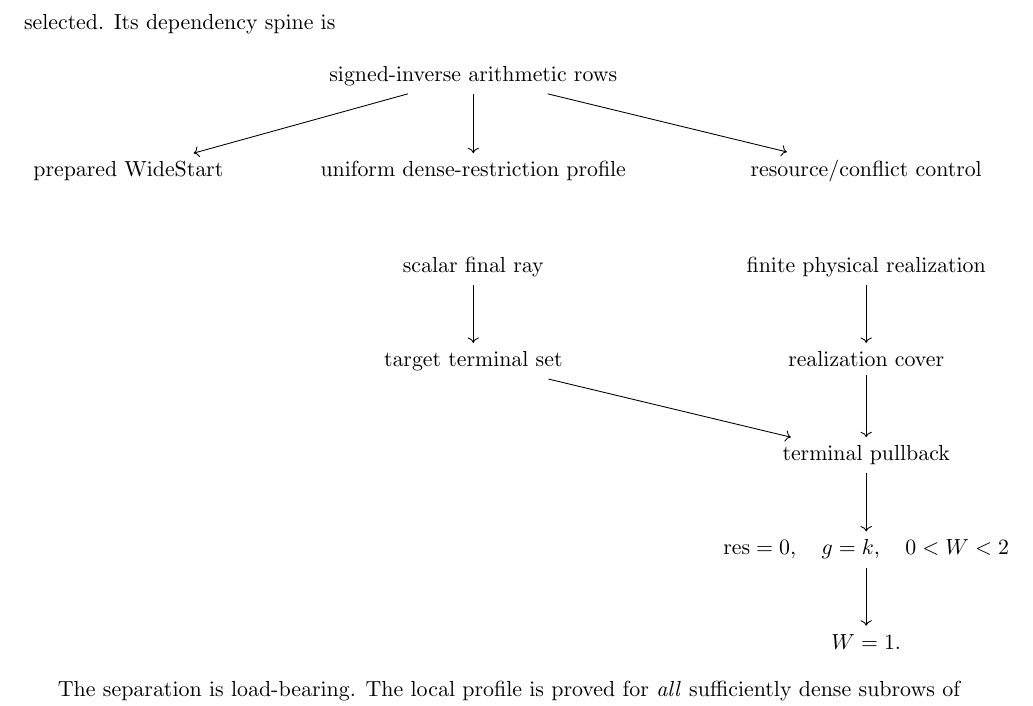
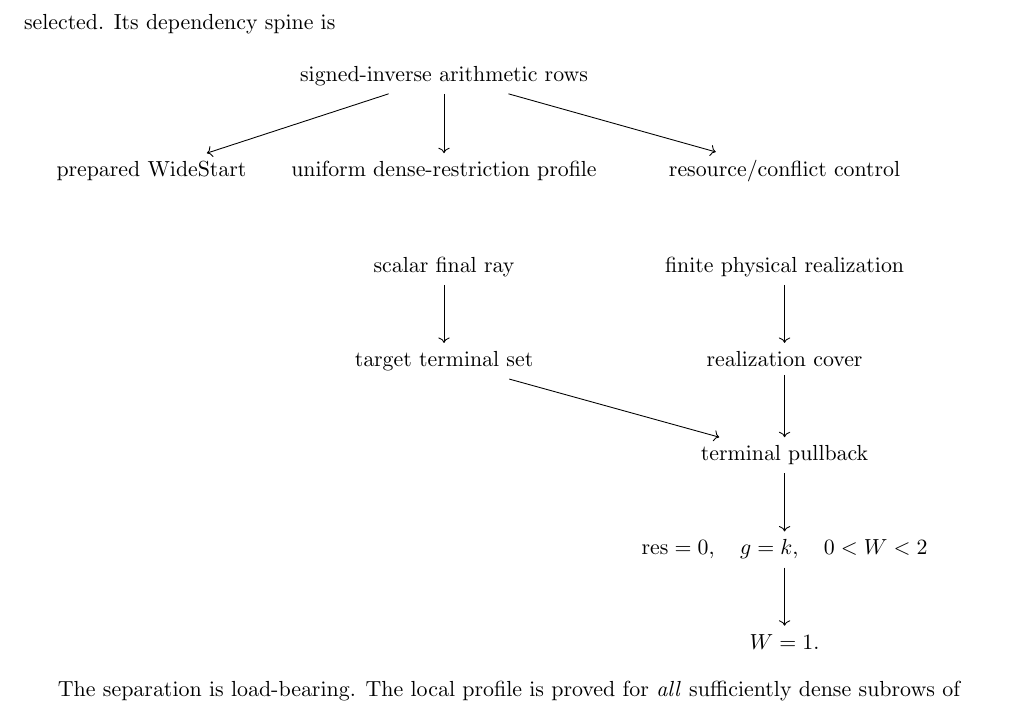
Before and after one commit to Yuren-Tang/erdos-289, a LaTeX paper (paper/manuscript.tex): part of page 2 of 24, cut so that both start at the same text. Compiled offline with pdfLaTeX.

Commit message:
Tighten dependency diagram layout

```diff
--- a/paper/manuscript.tex
+++ b/paper/manuscript.tex
@@ -48,7 +48,7 @@ For every sufficiently large integer $k$, there exist exactly $k$ pairwise disjo
 
 We prove the theorem in the subsystem in which every component has length $2$ or $3$.  The proof is organized so that all target-level choices are completed before a physical packing witness is selected.  Its dependency spine is
 \[
-\begin{tikzcd}[column sep=large,row sep=large]
+\begin{tikzcd}[column sep=small,row sep=large]
 & \text{signed-inverse arithmetic rows} \arrow[dl] \arrow[d] \arrow[dr] & \\
 \text{prepared WideStart} & \text{uniform dense-restriction profile} & \text{resource/conflict control} \\
 \text{} & \text{scalar final ray} \arrow[d] & \text{finite physical realization} \arrow[d] \\
```
